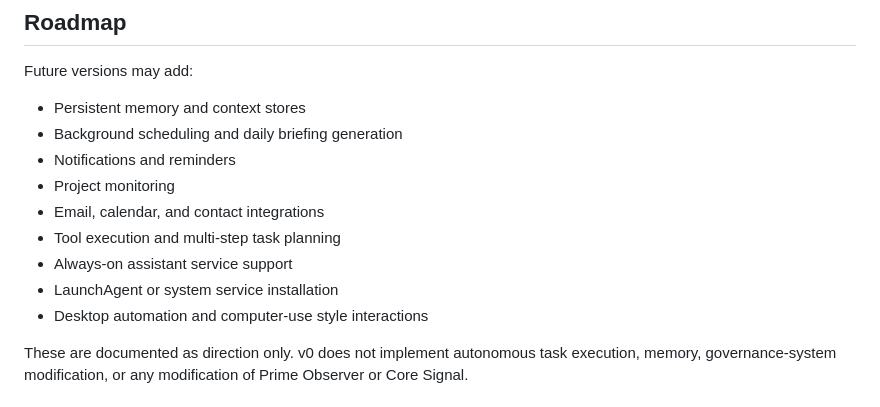
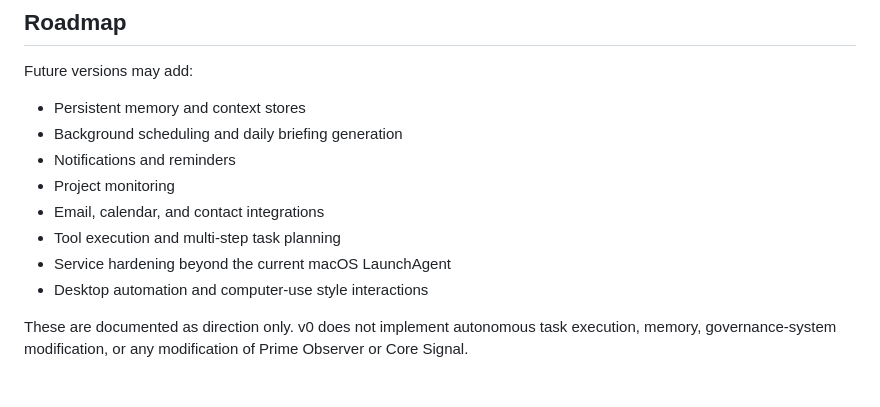
Before and after one commit to matthewbeason/olivaw, a Markdown page: README.md, the part around the change. GitHub-like rendering.

Commit message:
chore: repository health cleanup

```diff
--- a/README.md
+++ b/README.md
@@ -571,8 +571,7 @@ Future versions may add:
 - Project monitoring
 - Email, calendar, and contact integrations
 - Tool execution and multi-step task planning
-- Always-on assistant service support
-- LaunchAgent or system service installation
+- Service hardening beyond the current macOS LaunchAgent
 - Desktop automation and computer-use style interactions
 
 These are documented as direction only. v0 does not implement autonomous task
```
